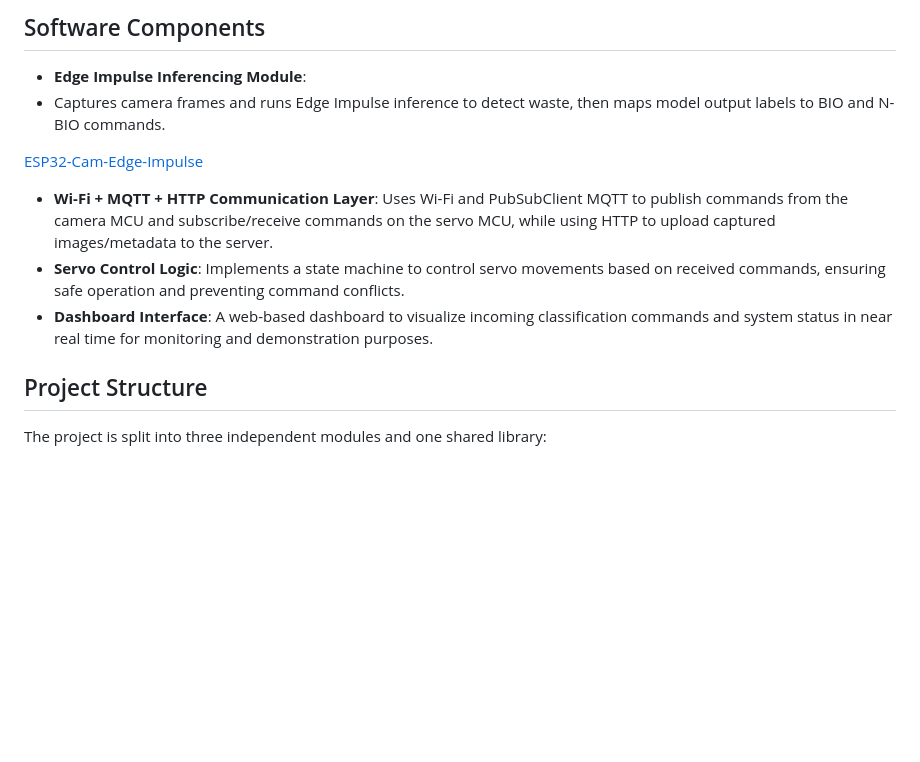
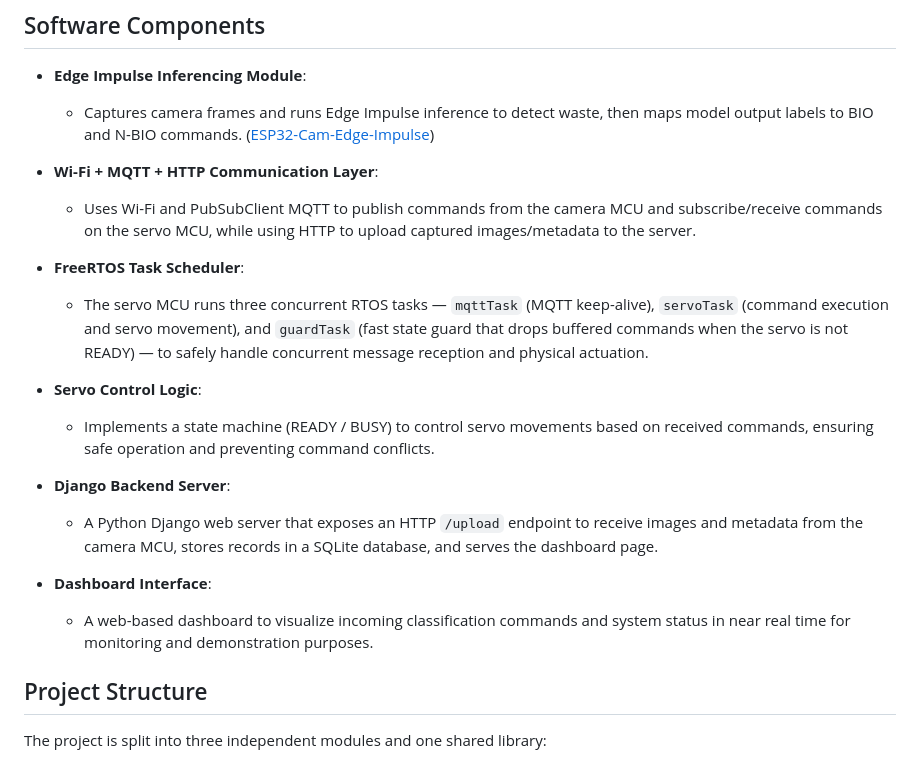
Before and after one commit to PeemChirapornchai/Waste-Management-System, a Markdown page: README.md, the part around the change. GitHub-like rendering; blank space fills up the shorter version.

Commit message:
Update README.md to enhance Software Components section with detailed descriptions of FreeRTOS Task Scheduler and Django Backend Server

```diff
--- a/README.md
+++ b/README.md
@@ -126,13 +126,18 @@ The Waste Management System is an AIoT-based solution designed to optimize waste
 ## Software Components
 
 - **Edge Impulse Inferencing Module**:
-- Captures camera frames and runs Edge Impulse inference to detect waste, then maps model output labels to BIO and N-BIO commands.
+  - Captures camera frames and runs Edge Impulse inference to detect waste, then maps model output labels to BIO and N-BIO commands. ([ESP32-Cam-Edge-Impulse](https://github.com/luisomoreau/ESP32-Cam-Edge-Impulse))
 
-[ESP32-Cam-Edge-Impulse](https://github.com/luisomoreau/ESP32-Cam-Edge-Impulse)
-
-- **Wi-Fi + MQTT + HTTP Communication Layer**: Uses Wi-Fi and PubSubClient MQTT to publish commands from the camera MCU and subscribe/receive commands on the servo MCU, while using HTTP to upload captured images/metadata to the server.
-- **Servo Control Logic**: Implements a state machine to control servo movements based on received commands, ensuring safe operation and preventing command conflicts.
-- **Dashboard Interface**: A web-based dashboard to visualize incoming classification commands and system status in near real time for monitoring and demonstration purposes.
+- **Wi-Fi + MQTT + HTTP Communication Layer**:
+  - Uses Wi-Fi and PubSubClient MQTT to publish commands from the camera MCU and subscribe/receive commands on the servo MCU, while using HTTP to upload captured images/metadata to the server.
+- **FreeRTOS Task Scheduler**:
+  - The servo MCU runs three concurrent RTOS tasks — `mqttTask` (MQTT keep-alive), `servoTask` (command execution and servo movement), and `guardTask` (fast state guard that drops buffered commands when the servo is not READY) — to safely handle concurrent message reception and physical actuation.
+- **Servo Control Logic**:
+  - Implements a state machine (READY / BUSY) to control servo movements based on received commands, ensuring safe operation and preventing command conflicts.
+- **Django Backend Server**:
+  - A Python Django web server that exposes an HTTP `/upload` endpoint to receive images and metadata from the camera MCU, stores records in a SQLite database, and serves the dashboard page.
+- **Dashboard Interface**:
+  - A web-based dashboard to visualize incoming classification commands and system status in near real time for monitoring and demonstration purposes.
 
 ## Project Structure
 
```
